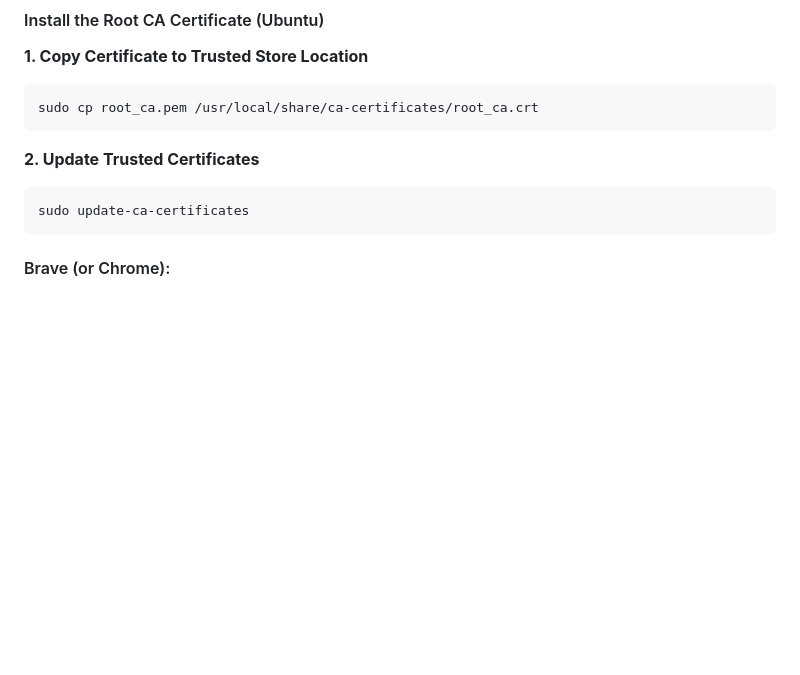
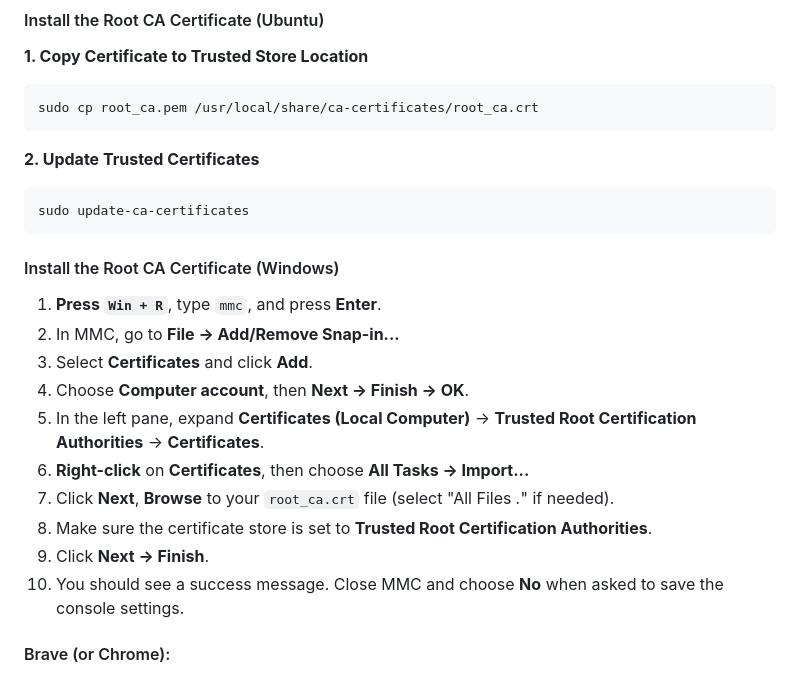
Before and after one commit to Steffen70/dotnet_wasm_prototype, a Markdown page: cert/README.md, the part around the change. Rendered like a GitHub page; blank space fills up the shorter version.

Commit message:
Added Windows instructions for Root CA certificate installation.

````diff
--- a/cert/README.md
+++ b/cert/README.md
@@ -32,6 +32,19 @@ sudo cp root_ca.pem /usr/local/share/ca-certificates/root_ca.crt
 ```sh
 sudo update-ca-certificates
 ```
+
+#### Install the Root CA Certificate (Windows)
+
+1. **Press `Win + R`**, type `mmc`, and press **Enter**.
+2. In MMC, go to **File → Add/Remove Snap-in...**
+3. Select **Certificates** and click **Add**.
+4. Choose **Computer account**, then **Next → Finish → OK**.
+5. In the left pane, expand **Certificates (Local Computer)** → **Trusted Root Certification Authorities** → **Certificates**.
+6. **Right-click** on **Certificates**, then choose **All Tasks → Import...**
+7. Click **Next**, **Browse** to your `root_ca.crt` file (select "All Files _._" if needed).
+8. Make sure the certificate store is set to **Trusted Root Certification Authorities**.
+9. Click **Next → Finish**.
+10. You should see a success message. Close MMC and choose **No** when asked to save the console settings.
 
 #### Brave (or Chrome):
 
````
